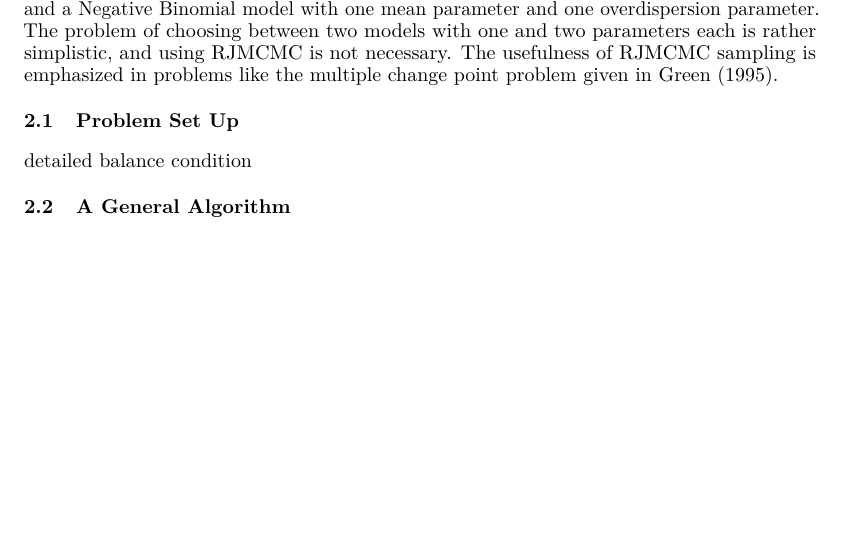
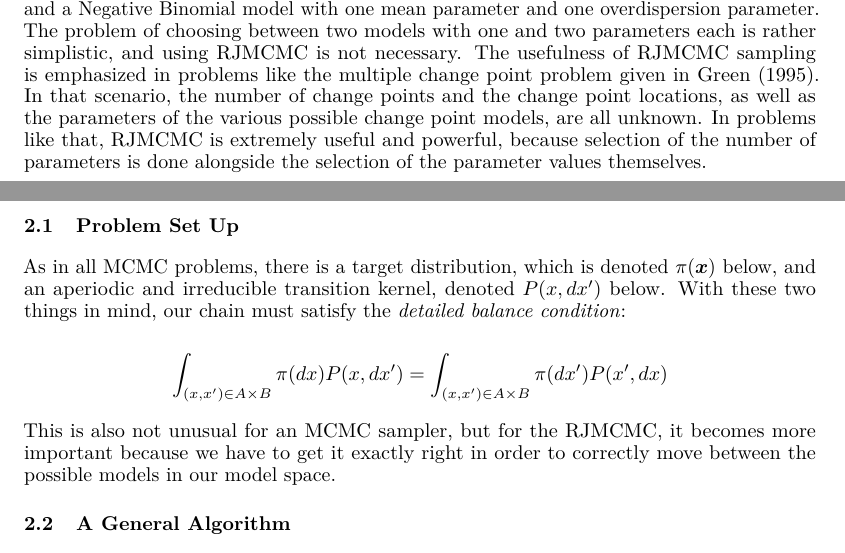
Before and after one commit to andeek/reversibleMCMC, an R Markdown document (paper/johson_kaplan_mouzon_tyner_paper.Rmd): part of page 1 of 4 before the commit and two parts of pages 1 and 2 of 4 after it, the two joined at a grey line, cut so that both start at the same text, the shorter picture padded with empty space. The pictures show the output file paper/johson_kaplan_mouzon_tyner_paper.pdf that the author committed with the source.

Commit message:
Add more changes to first section

```diff
--- a/paper/johson_kaplan_mouzon_tyner_paper.Rmd
+++ b/paper/johson_kaplan_mouzon_tyner_paper.Rmd
@@ -31,11 +31,15 @@ Reversible jump Markov Chain Monte Carlo sampling was developed to solve trans-d
 
 # Problem Structure
 
-There are many different scenarios where using RJMCMC can be useful.  In our example modeling soccer goals, we look at a choice between a Poisson model with one mean parameter and a Negative Binomial model with one mean parameter and one overdispersion parameter.  The problem of choosing between two models with one and two parameters each is rather simplistic, and using RJMCMC is not necessary.  The usefulness of RJMCMC sampling is emphasized in problems like the multiple change point problem given in @green1995. In that scenario, the number of change points and the change point locations, as well as the parameters of the various possible change point models are all unknown.
+There are many different scenarios where using RJMCMC can be useful.  In our example modeling soccer goals, we look at a choice between a Poisson model with one mean parameter and a Negative Binomial model with one mean parameter and one overdispersion parameter.  The problem of choosing between two models with one and two parameters each is rather simplistic, and using RJMCMC is not necessary.  The usefulness of RJMCMC sampling is emphasized in problems like the multiple change point problem given in @green1995. In that scenario, the number of change points and the change point locations, as well as the parameters of the various possible change point models, are all unknown.  In problems like that, RJMCMC is extremely useful and powerful, because selection of the number of parameters is done alongside the selection of the parameter values themselves.
 
 ## Problem Set Up
 
-detailed balance condition
+As in all MCMC problems, there is a target distribution, which is denoted $\pi(\boldsymbol x)$ below, and an aperiodic and irreducible transition kernel, denoted $P(x,dx')$ below.  With these two things in mind, our chain must satisfy the *detailed balance condition*:
+
+$$\int_{(x, x') \in A \times B} \pi(dx) P(x, dx') = \int_{(x, x') \in A \times B} \pi(dx') P(x', dx)$$
+
+This is also not unusual for an MCMC sampler, but for the RJMCMC, it becomes more important because we have to get it exactly right in order to correctly move between the possible models in our model space.
 
 ## A General Algorithm
 
```
Also changed, not shown: paper/johson_kaplan_mouzon_tyner_paper.pdf.
